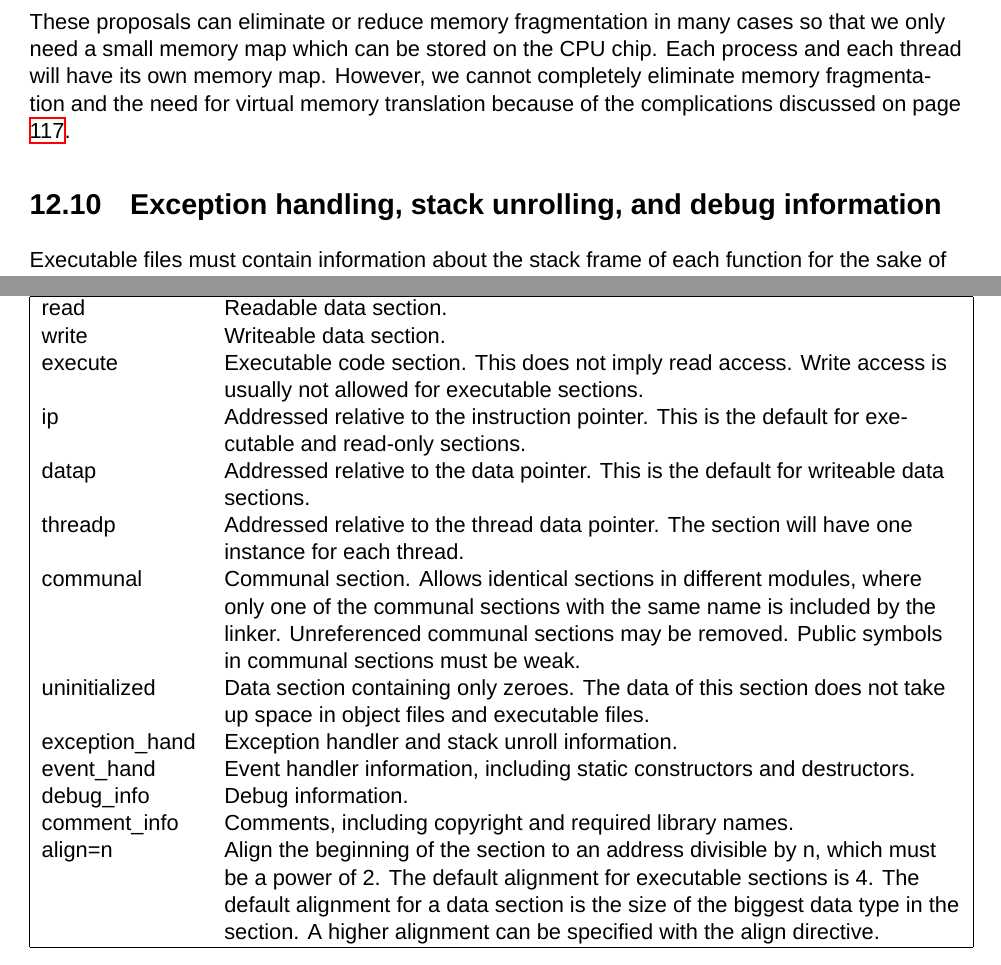
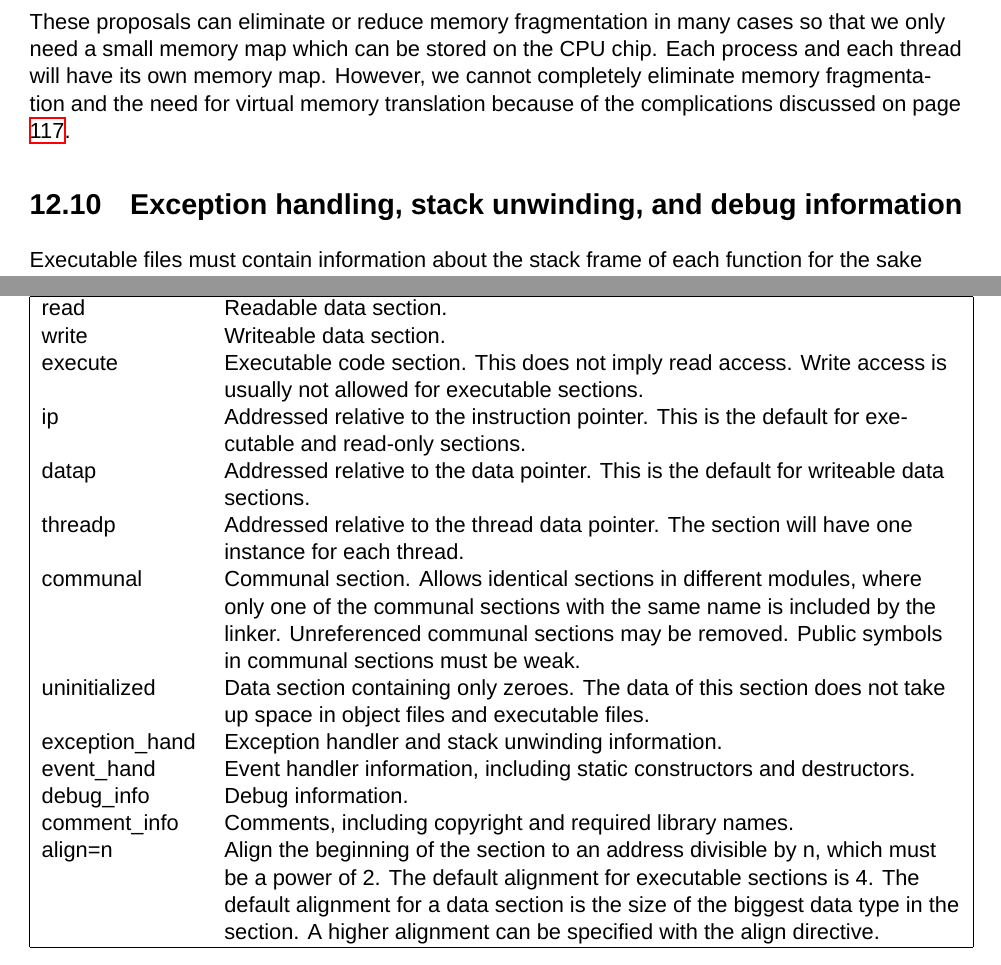
Before and after one commit to ForwardCom/manual, a LaTeX thesis (forwardcom.tex, which reads fwc_object_file_format.tex, fwc_programming_manual.tex): two parts of pages 138 and 149 of 188, joined at a grey line, cut so that both start at the same text. Compiled offline with XeLaTeX; a missing font is replaced by an installed copy or a similar font.

Commit message:
language revision

```diff
--- a/fwc_object_file_format.tex
+++ b/fwc_object_file_format.tex
@@ -87,8 +87,8 @@ We do not need a hardware register to measure heap size. This information can be
 
 These proposals can eliminate or reduce memory fragmentation in many cases so that we only need a small memory map which can be stored on the CPU chip. Each process and each thread will have its own memory map. However, we cannot completely eliminate memory fragmentation and the need for virtual memory translation because of the complications discussed on page \pageref{memoryManagement}.
 
-\section{Exception handling, stack unrolling, and debug information} \label{exceptionHandling}
-Executable files must contain information about the stack frame of each function for the sake of exception handling and stack unrolling for programming languages that support structured exception handling.
+\section{Exception handling, stack unwinding, and debug information} \label{exceptionHandling}
+Executable files must contain information about the stack frame of each function for the sake of exception handling and stack unwinding for programming languages that support structured exception handling.
 It should also be used for programming languages that do not support structured exception handling in order to facilitate stack tracing by a debugger.
 \vv
 
--- a/fwc_programming_manual.tex
+++ b/fwc_programming_manual.tex
@@ -154,7 +154,7 @@ communal sections with the same name is included by the linker.
 Unreferenced communal sections may be removed.
 Public symbols in communal sections must be weak. \\
 uninitialized & Data section containing only zeroes. The data of this section does not take up space in object files and executable files.\\
-exception\_hand & Exception handler and stack unroll information.\\
+exception\_hand & Exception handler and stack unwinding information.\\
 event\_hand & Event handler information, including static constructors and destructors.\\
 debug\_info & Debug information.\\
 comment\_info & Comments, including copyright and required library names.\\
```
Also changed, not shown: fwc_abi_standard.tex (+1 -1 lines), fwc_other_implementation_details.tex (+1 -1 lines), fwc_system_programming.tex (+1 -1 lines), forwardcom.pdf.
